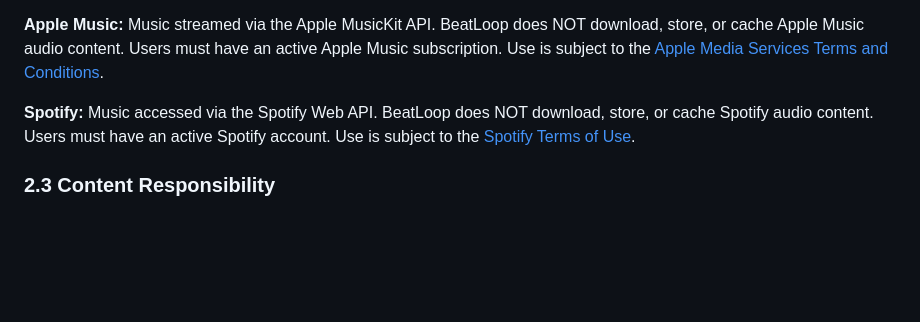
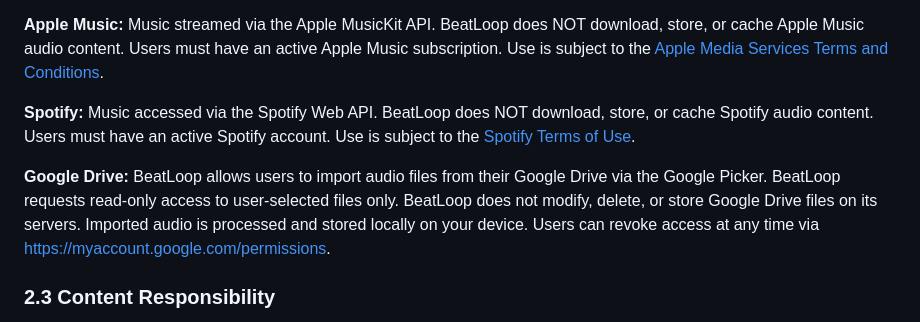
Before and after one commit to Justusschl/beatloop---support, a Markdown page: terms_of_service.md, the part around the change. GitHub-like rendering; blank space fills up the shorter version.

```diff
--- a/terms_of_service.md
+++ b/terms_of_service.md
@@ -44,6 +44,8 @@ BeatLoop allows users to access music from the following sources:
 **Apple Music:** Music streamed via the Apple MusicKit API. BeatLoop does NOT download, store, or cache Apple Music audio content. Users must have an active Apple Music subscription. Use is subject to the [Apple Media Services Terms and Conditions](https://www.apple.com/legal/internet-services/itunes/).
 
 **Spotify:** Music accessed via the Spotify Web API. BeatLoop does NOT download, store, or cache Spotify audio content. Users must have an active Spotify account. Use is subject to the [Spotify Terms of Use](https://www.spotify.com/legal/end-user-agreement/).
+
+**Google Drive:** BeatLoop allows users to import audio files from their Google Drive via the Google Picker. BeatLoop requests read-only access to user-selected files only. BeatLoop does not modify, delete, or store Google Drive files on its servers. Imported audio is processed and stored locally on your device. Users can revoke access at any time via [https://myaccount.google.com/permissions](https://myaccount.google.com/permissions).
 
 ### 2.3 Content Responsibility
 **IMPORTANT**: BeatLoop does not provide, distribute, host, cache, or make available any copyrighted music, audio tracks, or other media content. Local files are provided by users, and streaming content is accessed via third-party APIs under the user's own accounts and subscriptions.
```
Also changed, not shown: privacy_policy.md (+16 -3 lines).
